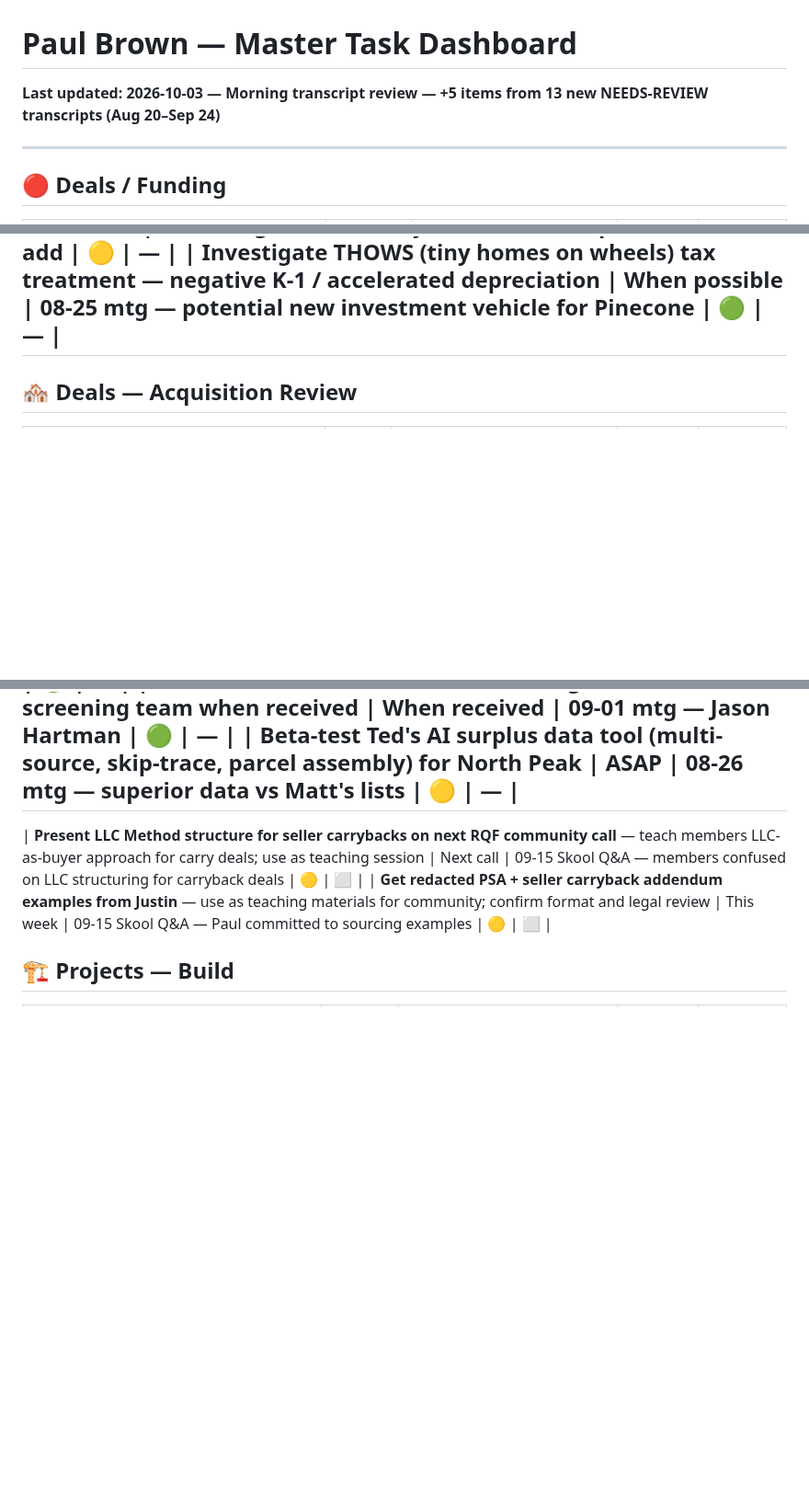
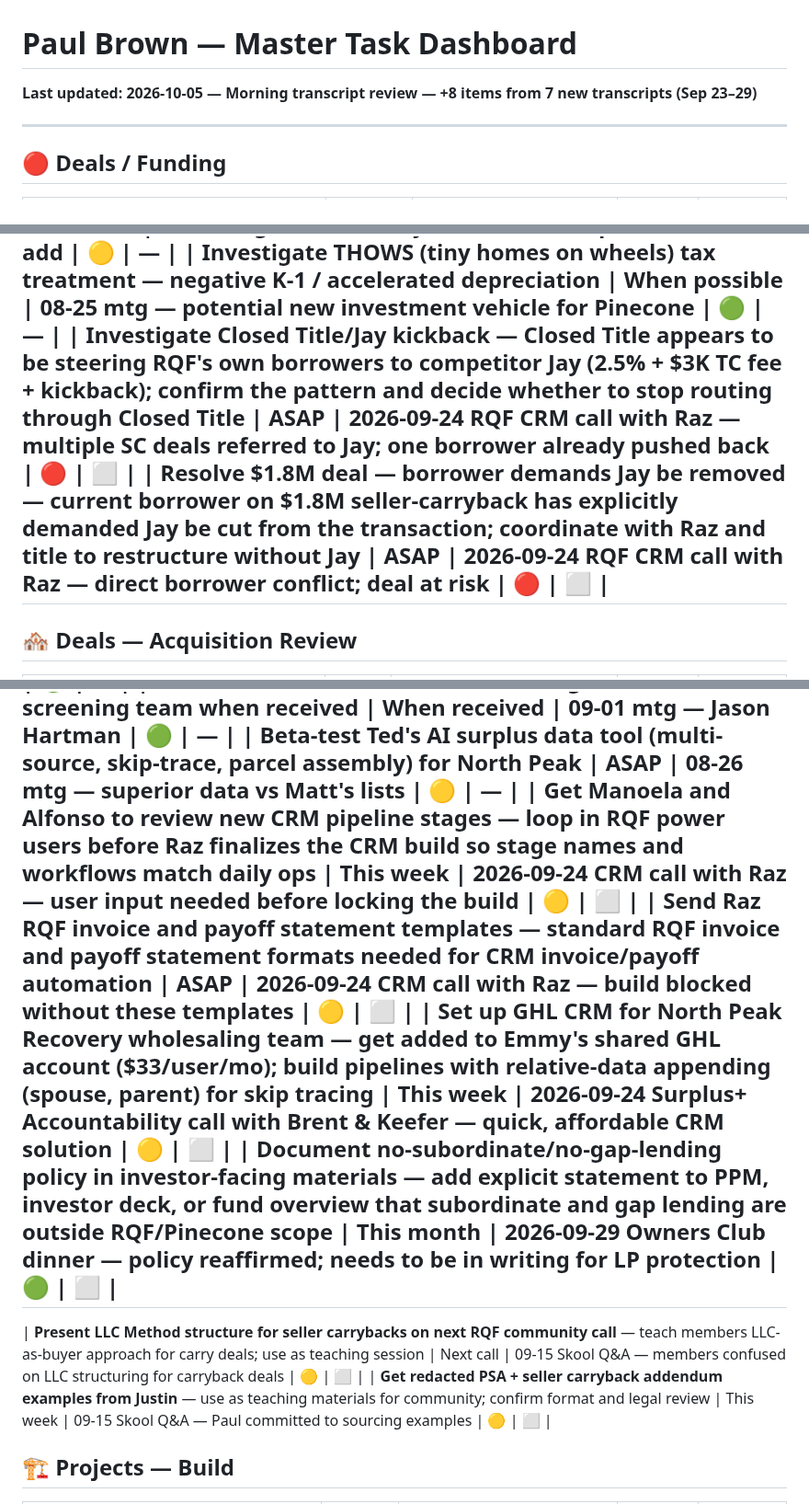
Before and after one commit to pmartbrown/dashboard, a Markdown page: todo.md, 3 parts joined by grey strips. Shown at 92% size. Rendered like a GitHub page; blank space fills up the shorter version.

Commit message:
Update todo.md — Morning transcript review 2026-10-05

```diff
--- a/todo.md
+++ b/todo.md
@@ -1,5 +1,5 @@
 # Paul Brown — Master Task Dashboard
-**Last updated: 2026-10-03 — Morning transcript review — +5 items from 13 new NEEDS-REVIEW transcripts (Aug 20–Sep 24)**
+**Last updated: 2026-10-05 — Morning transcript review — +8 items from 7 new transcripts (Sep 23–29)**
 
 ---
 
@@ -102,6 +102,8 @@
 | Ridgefield deal: send demand letter requiring upfront extension fee (15-25K) or foreclose ASAP | ASAP | 08-26 mtg — Chris/Justin flagged; firm policy decision | 🔴 | — |
 | Review Ryland & Zeke Phoenix co-living deal ($537K) with DSCR/HM lender contacts for assessment | When submitted | 08-26 mtg — seller carryback structure, possible ADU add | 🟡 | — |
 | Investigate THOWS (tiny homes on wheels) tax treatment — negative K-1 / accelerated depreciation | When possible | 08-25 mtg — potential new investment vehicle for Pinecone | 🟢 | — |
+| **Investigate Closed Title/Jay kickback** — Closed Title appears to be steering RQF's own borrowers to competitor Jay (2.5% + $3K TC fee + kickback); confirm the pattern and decide whether to stop routing through Closed Title | ASAP | 2026-09-24 RQF CRM call with Raz — multiple SC deals referred to Jay; one borrower already pushed back | 🔴 | ⬜ |
+| **Resolve $1.8M deal — borrower demands Jay be removed** — current borrower on $1.8M seller-carryback has explicitly demanded Jay be cut from the transaction; coordinate with Raz and title to restructure without Jay | ASAP | 2026-09-24 RQF CRM call with Raz — direct borrower conflict; deal at risk | 🔴 | ⬜ |
 ---
 
 ## 🏘️ Deals — Acquisition Review
@@ -355,6 +358,10 @@
 | Create intake guide: which submissions get term sheets (DSCR/HM) vs transactional follow-ups | This week | 09-07 mtg — Jacob onboarding | 🟢 | — |
 | Distribute Five Star Bank underwriting criteria to RQF screening team when received | When received | 09-01 mtg — Jason Hartman | 🟢 | — |
 | Beta-test Ted's AI surplus data tool (multi-source, skip-trace, parcel assembly) for North Peak | ASAP | 08-26 mtg — superior data vs Matt's lists | 🟡 | — |
+| **Get Manoela and Alfonso to review new CRM pipeline stages** — loop in RQF power users before Raz finalizes the CRM build so stage names and workflows match daily ops | This week | 2026-09-24 CRM call with Raz — user input needed before locking the build | 🟡 | ⬜ |
+| **Send Raz RQF invoice and payoff statement templates** — standard RQF invoice and payoff statement formats needed for CRM invoice/payoff automation | ASAP | 2026-09-24 CRM call with Raz — build blocked without these templates | 🟡 | ⬜ |
+| **Set up GHL CRM for North Peak Recovery wholesaling team** — get added to Emmy's shared GHL account ($33/user/mo); build pipelines with relative-data appending (spouse, parent) for skip tracing | This week | 2026-09-24 Surplus+ Accountability call with Brent & Keefer — quick, affordable CRM solution | 🟡 | ⬜ |
+| **Document no-subordinate/no-gap-lending policy in investor-facing materials** — add explicit statement to PPM, investor deck, or fund overview that subordinate and gap lending are outside RQF/Pinecone scope | This month | 2026-09-29 Owners Club dinner — policy reaffirmed; needs to be in writing for LP protection | 🟢 | ⬜ |
 ---
 | **Present LLC Method structure for seller carrybacks on next RQF community call** — teach members LLC-as-buyer approach for carry deals; use as teaching session | Next call | 09-15 Skool Q&A — members confused on LLC structuring for carryback deals | 🟡 | ⬜ |
 | **Get redacted PSA + seller carryback addendum examples from Justin** — use as teaching materials for community; confirm format and legal review | This week | 09-15 Skool Q&A — Paul committed to sourcing examples | 🟡 | ⬜ |
```
Also changed, not shown: other parts of todo.md (+2 -0 lines).
